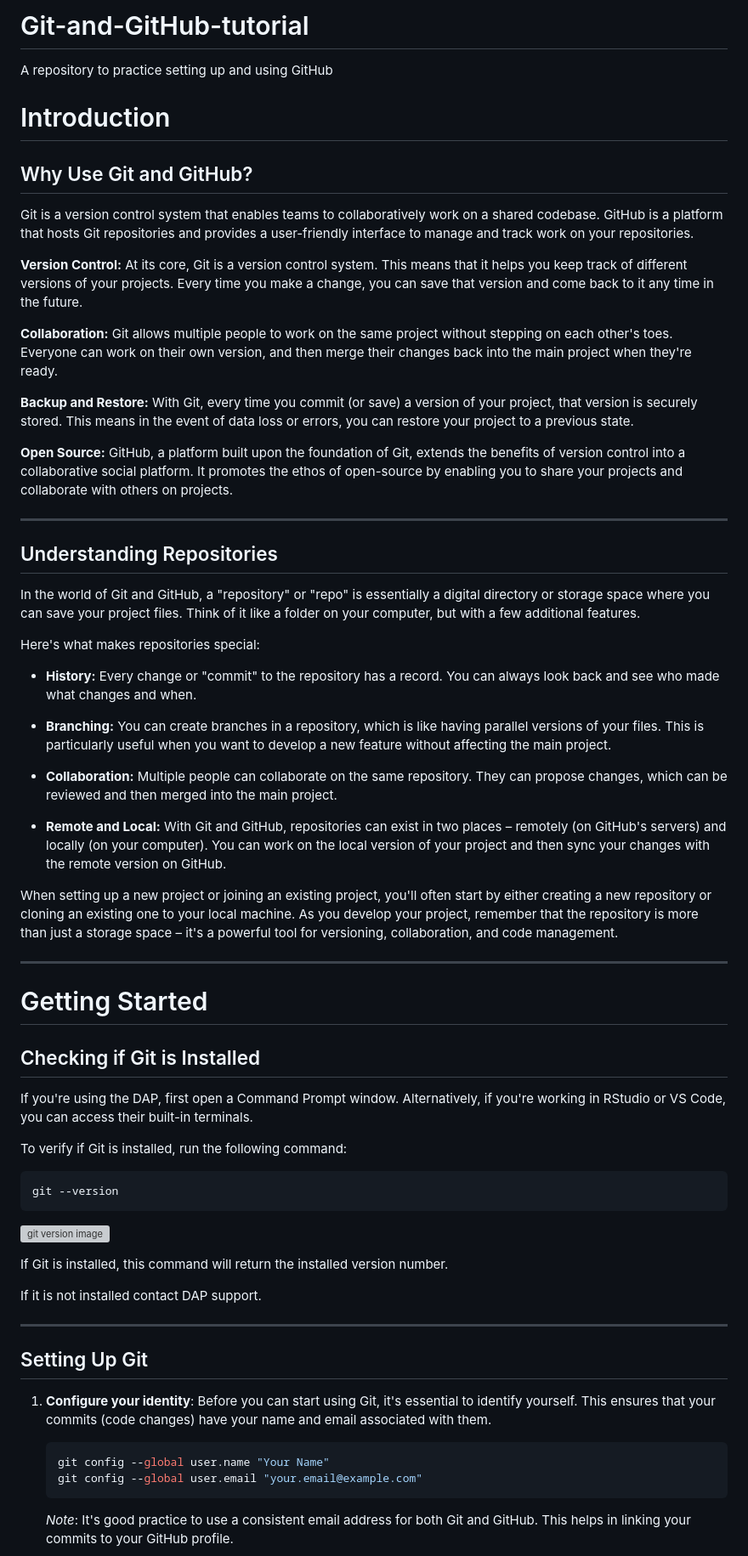
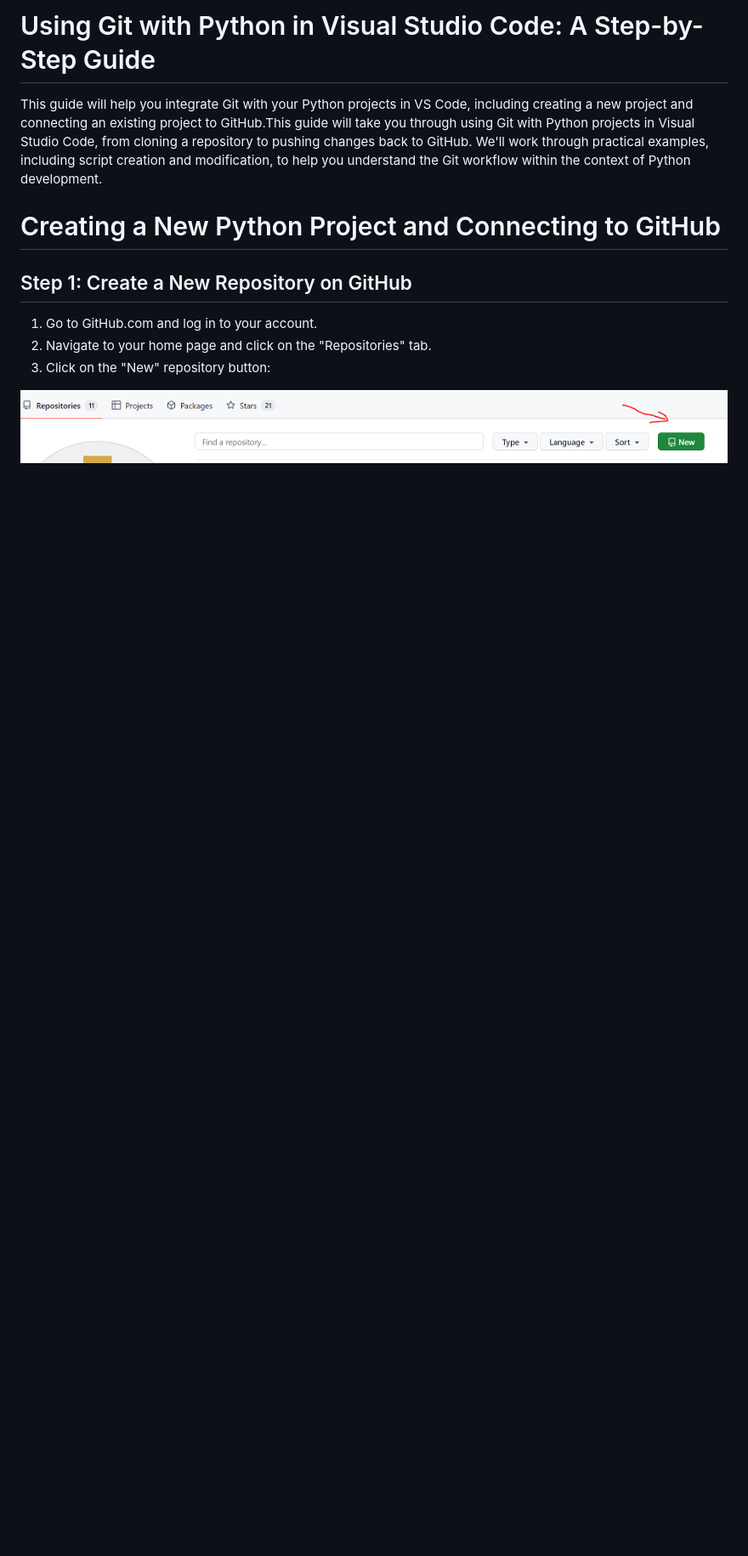
Before and after one commit to Ellie-Brakoniecki/Git-and-GitHub-tutorial, a Markdown page: GitHub-For-Python/python-tutorial.md, the part around the change printed below. Shown: that part at 85% size. Drawn GitHub-style; pictures changed too: GitHub-For-Python/images/create-repo-1.png (added); blank space fills up the shorter version; grey boxes are pictures that could not be loaded.

````diff
--- a/GitHub-For-Python/python-tutorial.md
+++ b/GitHub-For-Python/python-tutorial.md
@@ -1,73 +1,16 @@
-# Git-and-GitHub-tutorial
-A repository to practice setting up and using GitHub
+# Using Git with Python in Visual Studio Code: A Step-by-Step Guide
+
+This guide will help you integrate Git with your Python projects in VS Code, including creating a new project and connecting an existing project to GitHub.This guide will take you through using Git with Python projects in Visual Studio Code, from cloning a repository to pushing changes back to GitHub. We'll work through practical examples, including script creation and modification, to help you understand the Git workflow within the context of Python development.
+
+# Creating a New Python Project and Connecting to GitHub
+
+## Step 1: Create a New Repository on GitHub
+
+1. Go to GitHub.com and log in to your account.
+2. Navigate to your home page and click on the "Repositories" tab.
+3. Click on the "New" repository button:
 
 
-# Introduction
-
-## Why Use Git and GitHub?
-
-Git is a version control system that enables teams to collaboratively work on a shared codebase. GitHub is a platform that hosts Git repositories and provides a user-friendly interface to manage and track work on your repositories.
-
-**Version Control:**
-At its core, Git is a version control system. This means that it helps you keep track of different versions of your projects. Every time you make a change, you can save that version and come back to it any time in the future.
-
-**Collaboration:**
-Git allows multiple people to work on the same project without stepping on each other's toes. Everyone can work on their own version, and then merge their changes back into the main project when they're ready.
-
-**Backup and Restore:**
-With Git, every time you commit (or save) a version of your project, that version is securely stored. This means in the event of data loss or errors, you can restore your project to a previous state.
-
-**Open Source:**
-GitHub, a platform built upon the foundation of Git, extends the benefits of version control into a collaborative social platform. It promotes the ethos of open-source by enabling you to share your projects and collaborate with others on projects.
-
----
-
-## Understanding Repositories
-
-In the world of Git and GitHub, a "repository" or "repo" is essentially a digital directory or storage space where you can save your project files. Think of it like a folder on your computer, but with a few additional features.
-
-Here's what makes repositories special:
-
-- **History:** Every change or "commit" to the repository has a record. You can always look back and see who made what changes and when.
-
-- **Branching:** You can create branches in a repository, which is like having parallel versions of your files. This is particularly useful when you want to develop a new feature without affecting the main project.
-
-- **Collaboration:** Multiple people can collaborate on the same repository. They can propose changes, which can be reviewed and then merged into the main project.
-
-- **Remote and Local:** With Git and GitHub, repositories can exist in two places – remotely (on GitHub's servers) and locally (on your computer). You can work on the local version of your project and then sync your changes with the remote version on GitHub.
-
-When setting up a new project or joining an existing project, you'll often start by either creating a new repository or cloning an existing one to your local machine. As you develop your project, remember that the repository is more than just a storage space – it's a powerful tool for versioning, collaboration, and code management.
-
----
-
-# Getting Started
-
-## Checking if Git is Installed
-
-If you're using the DAP, first open a Command Prompt window. Alternatively, if you're working in RStudio or VS Code, you can access their built-in terminals.
-
-To verify if Git is installed, run the following command:
-
-```bash
-git --version
-```
-![git version image](images\image_1.PNG)
+![Create repository image 1](/GitHub-For-Python/images/create-repo-1.png)
 
 
-If Git is installed, this command will return the installed version number.
-
-If it is not installed contact DAP support.
-
----
-
-## Setting Up Git
-
-1. **Configure your identity**: Before you can start using Git, it's essential to identify yourself. This ensures that your commits (code changes) have your name and email associated with them.
-
-    ```bash
-    git config --global user.name "Your Name"
-    git config --global user.email "your.email@example.com"
-    ```
-
-   *Note*: It's good practice to use a consistent email address for both Git and GitHub. This helps in linking your commits to your GitHub profile.
-
````
Also changed, not shown: other parts of GitHub-For-Python/python-tutorial.md (+134 -72 lines), GitHub-For-Python/images/cloning-repo.PNG (added), GitHub-For-Python/images/create-repo-2.png (added), GitHub-For-Python/images/image_1.PNG (deleted), GitHub-For-Python/images/repo-url.png (added), 6 other files.
